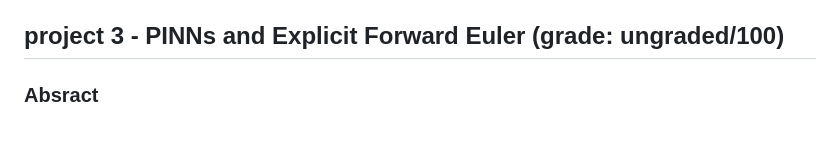
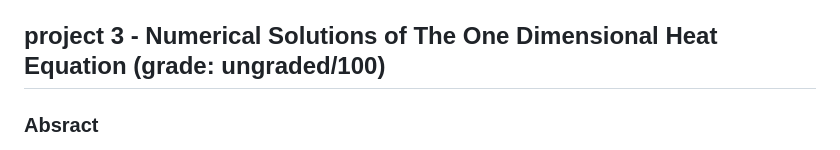
Before and after one commit to dtsteene/FYS-STK3155, a Markdown page: README.md, the part around the change. GitHub-like rendering.

```diff
--- a/README.md
+++ b/README.md
@@ -33,6 +33,6 @@ function and the classification methods on the Wisconsin Breast Cancer
 data set. Across the board, Adam was the top performer
 
 
-## project 3 - PINNs and Explicit Forward Euler (grade: ungraded/100)
+## project 3 - Numerical Solutions of The One Dimensional Heat Equation (grade: ungraded/100)
 ### Absract
 In this project, we aimed to solve the one-dimensional heat equation using two numerical methods: the Forward Euler method and Physics-Informed Neural Networks (PINNs). We sought to draw a comparison between these methods, alongside the analytical solution. Our goal was to evaluate the performance of both PINNs and the Forward Euler method in terms of accuracy, computational speed, and the complexity of implementation. To optimize the PINNs, we experimented with various activation functions and adjusted the number of layers and nodes per layer. Concurrently, for the Forward Euler method, we manipulated different spatial steps to assess its effectiveness. At the end of the project, we observed that while PINNs may not provide a significant advantage for simpler problems, they hold potential to be more effective when dealing with more complex problems.
```
